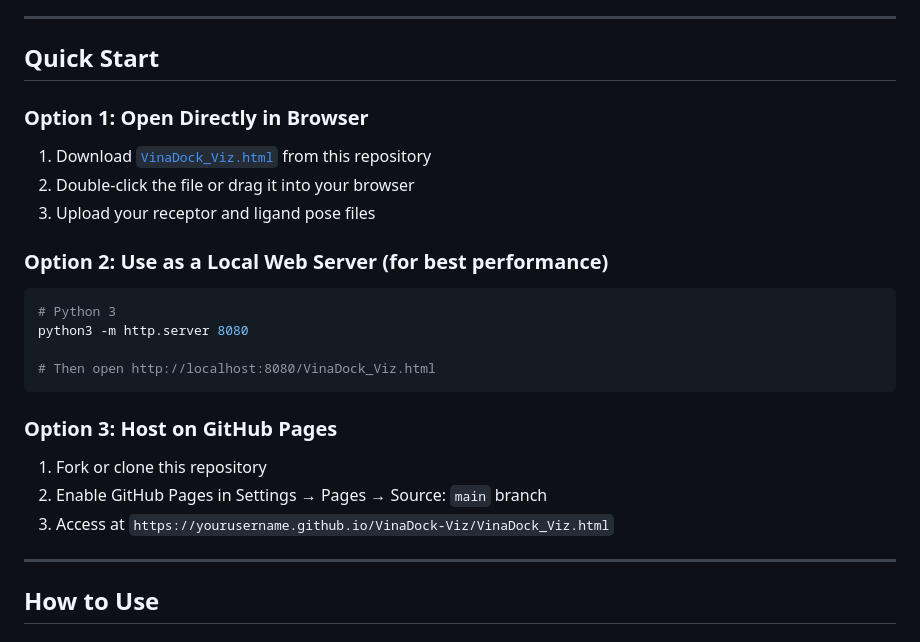
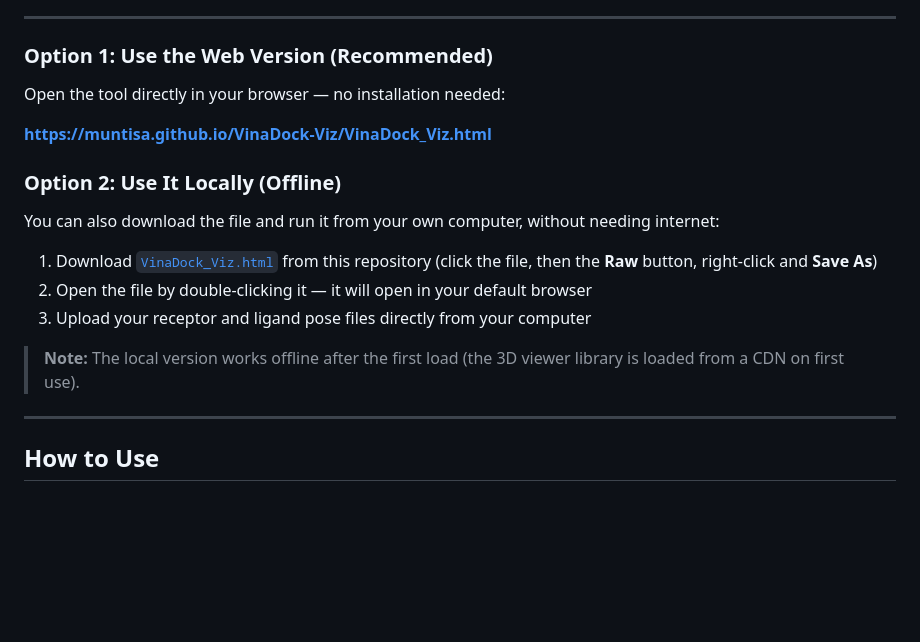
Before and after one commit to muntisa/VinaDock-Viz, a Markdown page: README.md, the part around one of its changes. GitHub-like rendering; blank space fills up the shorter version.

````diff
--- a/README.md
+++ b/README.md
@@ -40,28 +41,21 @@ Your files never leave your computer. Just load the receptor and the Vina dockin
 
 ---
 
-## Quick Start
+### Option 1: Use the Web Version (Recommended)
 
-### Option 1: Open Directly in Browser
+Open the tool directly in your browser — no installation needed:
 
-1. Download [`VinaDock_Viz.html`](VinaDock_Viz.html) from this repository
-2. Double-click the file or drag it into your browser
-3. Upload your receptor and ligand pose files
+**[https://muntisa.github.io/VinaDock-Viz/VinaDock_Viz.html](https://muntisa.github.io/VinaDock-Viz/VinaDock_Viz.html)**
 
-### Option 2: Use as a Local Web Server (for best performance)
+### Option 2: Use It Locally (Offline)
 
-```bash
-# Python 3
-python3 -m http.server 8080
+You can also download the file and run it from your own computer, without needing internet:
 
-# Then open http://localhost:8080/VinaDock_Viz.html
-```
+1. Download [`VinaDock_Viz.html`](VinaDock_Viz.html) from this repository (click the file, then the **Raw** button, right-click and **Save As**)
+2. Open the file by double-clicking it — it will open in your default browser
+3. Upload your receptor and ligand pose files directly from your computer
 
-### Option 3: Host on GitHub Pages
-
-1. Fork or clone this repository
-2. Enable GitHub Pages in Settings → Pages → Source: `main` branch
-3. Access at `https://yourusername.github.io/VinaDock-Viz/VinaDock_Viz.html`
+> **Note:** The local version works offline after the first load (the 3D viewer library is loaded from a CDN on first use).
 
 ---
 
````
Also changed, not shown: other parts of README.md (+2 -1 lines).
